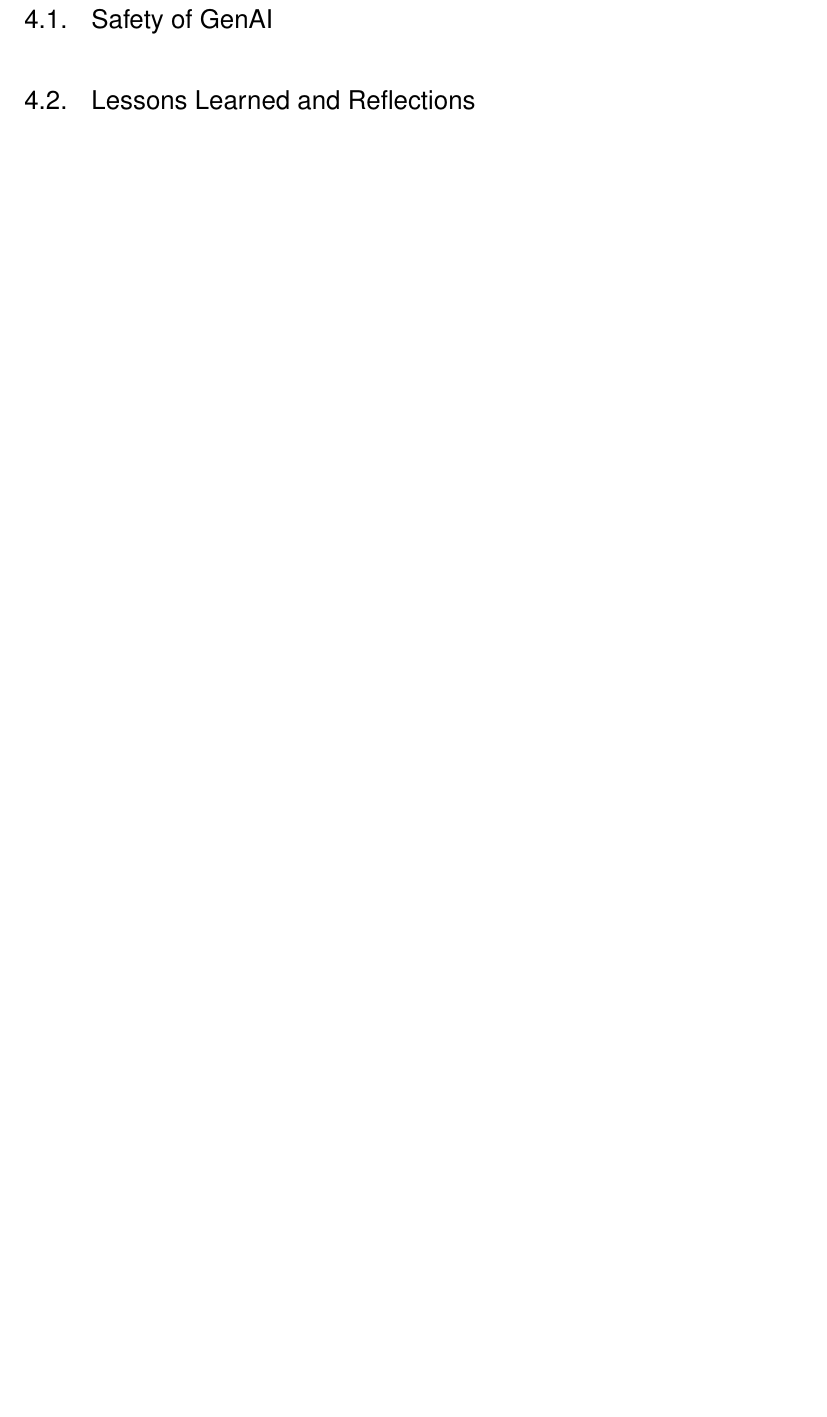
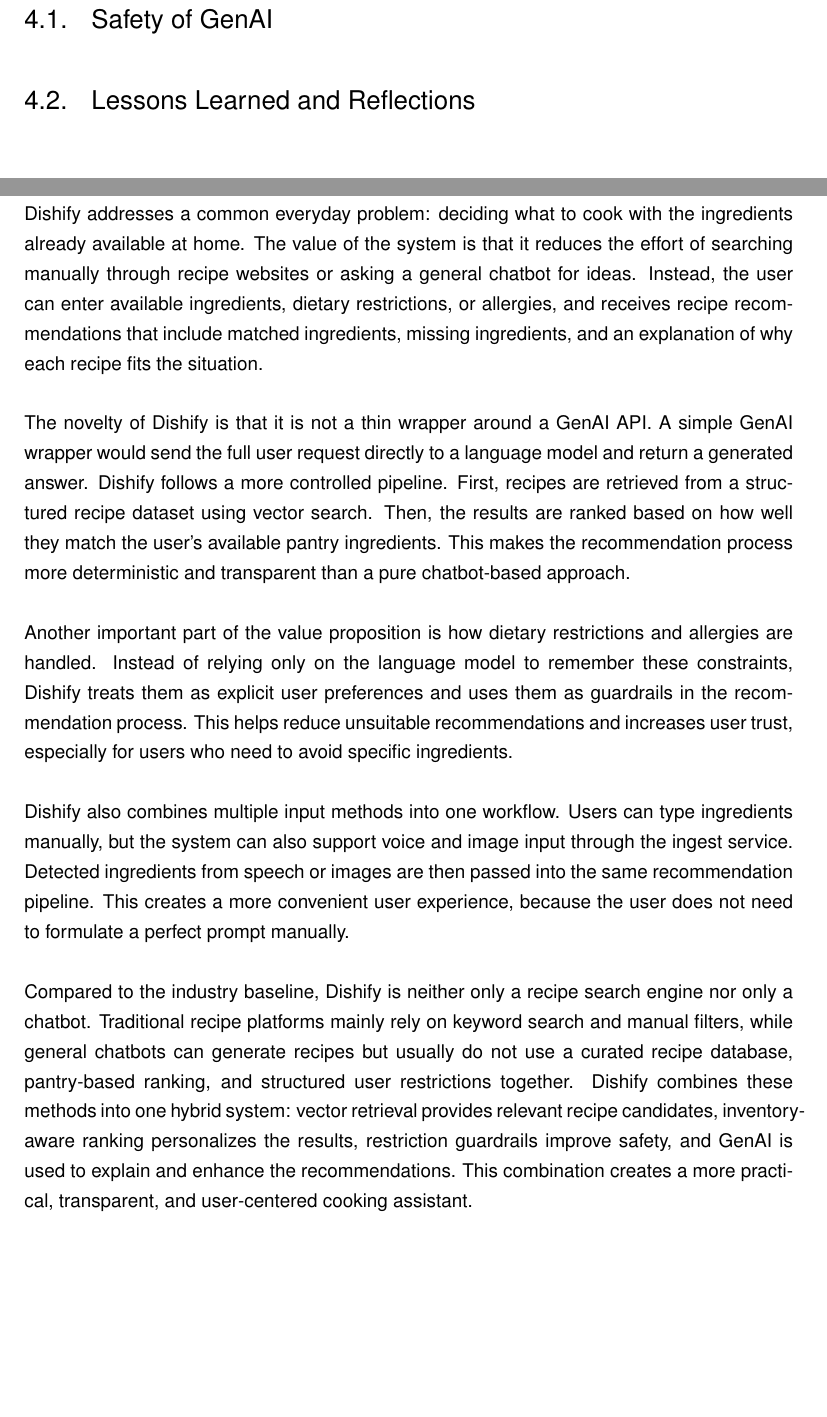
Before and after one commit to gergetrump/dishify, a LaTeX book (final-report/TUM_GenAI_CourseReport/CourseReport.tex, which reads final-report/TUM_GenAI_CourseReport/content/05-novelty-value.tex): part of page 8 of 10 before the commit and two parts of pages 8 and 9 of 10 after it, the two joined at a grey line, cut so that both start at the same text, the shorter picture padded with empty space. Compiled offline with pdfLaTeX.

Commit message:
Add novelty and value proposition section

```diff
--- a/final-report/TUM_GenAI_CourseReport/content/05-novelty-value.tex
+++ b/final-report/TUM_GenAI_CourseReport/content/05-novelty-value.tex
@@ -12,10 +12,20 @@
 \chapter{Novelty and Value Proposition}
 \label{ch:novelty}
 
-% TODO: Argue why Dishify is not a thin GenAI wrapper or a clone. Emphasize the
-% novel combination of methods, e.g.:
-%   - Pantry-aware vector retrieval + inventory-aware ranking (matched/missing
-%     ingredients) combined with optional LLM reasoning.
-%   - Dietary/allergy restriction guardrails layered on top of generation.
-%   - Multimodal input (voice + image ingredient detection) feeding one gateway.
-% Compare against the industry baseline and state the concrete user value.
+Dishify addresses a common everyday problem: deciding what to cook with the ingredients already available at home. The value of the system is that it reduces the effort of searching manually through recipe websites or asking a general chatbot for ideas. Instead, the user can enter available ingredients, dietary restrictions, or allergies, and receives recipe recommendations that include matched ingredients, missing ingredients, and an explanation of why each recipe fits the situation.
+
+
+
+The novelty of Dishify is that it is not a thin wrapper around a GenAI API. A simple GenAI wrapper would send the full user request directly to a language model and return a generated answer. Dishify follows a more controlled pipeline. First, recipes are retrieved from a structured recipe dataset using vector search. Then, the results are ranked based on how well they match the user's available pantry ingredients. This makes the recommendation process more deterministic and transparent than a pure chatbot-based approach.
+
+
+
+Another important part of the value proposition is how dietary restrictions and allergies are handled. Instead of relying only on the language model to remember these constraints, Dishify treats them as explicit user preferences and uses them as guardrails in the recommendation process. This helps reduce unsuitable recommendations and increases user trust, especially for users who need to avoid specific ingredients.
+
+
+
+Dishify also combines multiple input methods into one workflow. Users can type ingredients manually, but the system can also support voice and image input through the ingest service. Detected ingredients from speech or images are then passed into the same recommendation pipeline. This creates a more convenient user experience, because the user does not need to formulate a perfect prompt manually.
+
+
+
+Compared to the industry baseline, Dishify is neither only a recipe search engine nor only a chatbot. Traditional recipe platforms mainly rely on keyword search and manual filters, while general chatbots can generate recipes but usually do not use a curated recipe database, pantry-based ranking, and structured user restrictions together. Dishify combines these methods into one hybrid system: vector retrieval provides relevant recipe candidates, inventory-aware ranking personalizes the results, restriction guardrails improve safety, and GenAI is used to explain and enhance the recommendations. This combination creates a more practical, transparent, and user-centered cooking assistant.
```
